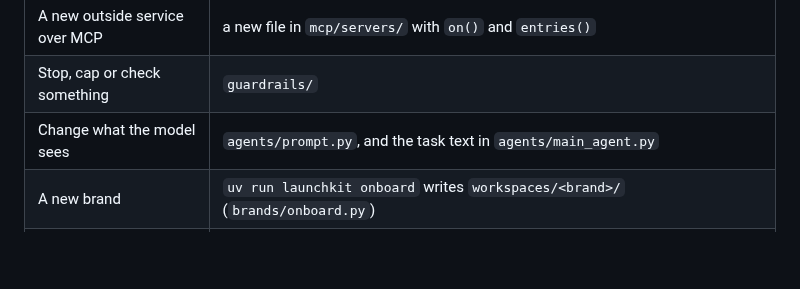
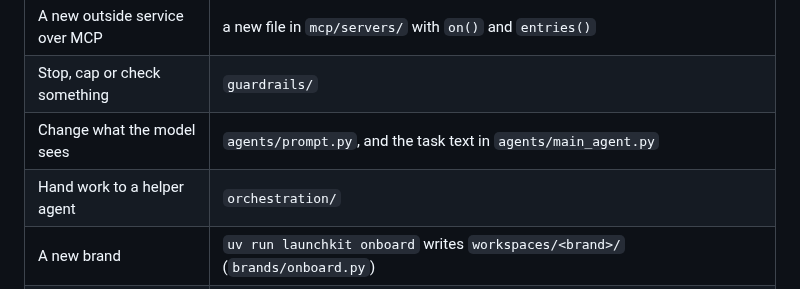
Before and after one commit to KeyValueSoftwareSystems/ai-upskill, a Markdown page: README.md, the part around the change. GitHub-like rendering; blank space fills up the shorter version.

Commit message:
Move this step's new files into the folder layout
Co-Authored-By: Claude Opus 5.5 <noreply@anthropic.com>

```diff
--- a/README.md
+++ b/README.md
@@ -220,5 +220,6 @@ docs/         setup, glossary, one card per step
 | A new outside service over MCP | a new file in `mcp/servers/` with `on()` and `entries()` |
 | Stop, cap or check something | `guardrails/` |
 | Change what the model sees | `agents/prompt.py`, and the task text in `agents/main_agent.py` |
+| Hand work to a helper agent | `orchestration/` |
 | A new brand | `uv run launchkit onboard` writes `workspaces/<brand>/` (`brands/onboard.py`) |
 | New brand facts to look up | `workspaces/<brand>/facts.md`, then `uv run launchkit index` (`knowledge/`) |
```
